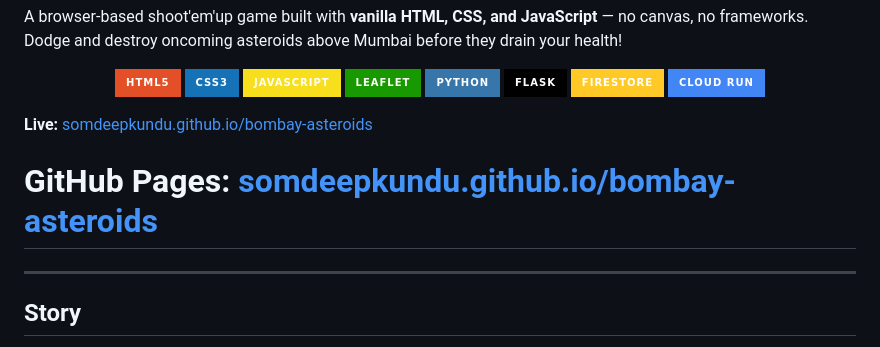
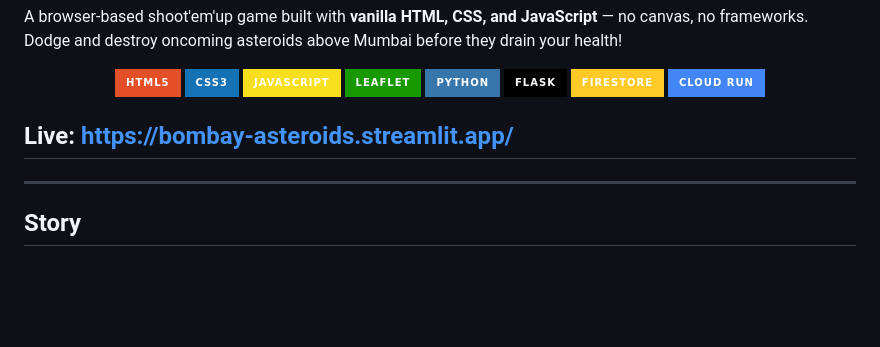
Before and after one commit to somdeepkundu/bombay-asteroids, a Markdown page: README.md, the part around the change. Drawn GitHub-style; badges without logos; blank space fills up the shorter version.

Commit message:
Update live link in README.md

```diff
--- a/README.md
+++ b/README.md
@@ -13,8 +13,9 @@ A browser-based shoot'em'up game built with **vanilla HTML, CSS, and JavaScript*
   <img src="https://img.shields.io/badge/Cloud_Run-4285F4?style=for-the-badge&logo=googlecloud&logoColor=white" />
 </p>
 
-**Live:** [somdeepkundu.github.io/bombay-asteroids](https://somdeepkundu.github.io/bombay-asteroids/)
-# **GitHub Pages:** [somdeepkundu.github.io/bombay-asteroids](https://somdeepkundu.github.io/bombay-asteroids/)
+
+## **Live:** [https://bombay-asteroids.streamlit.app/](https://bombay-asteroids.streamlit.app/)
+
 
 
 ---
```
